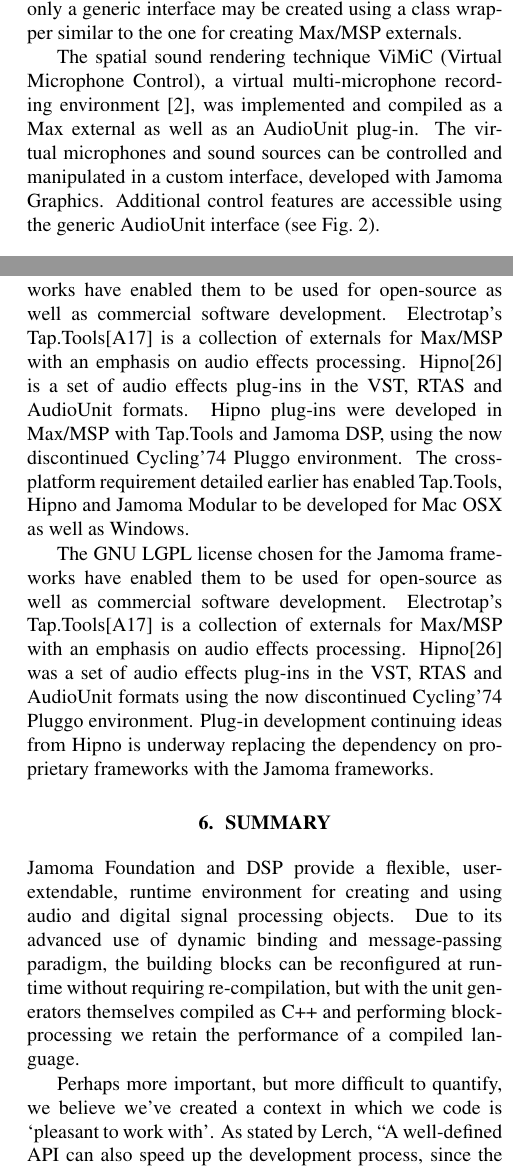
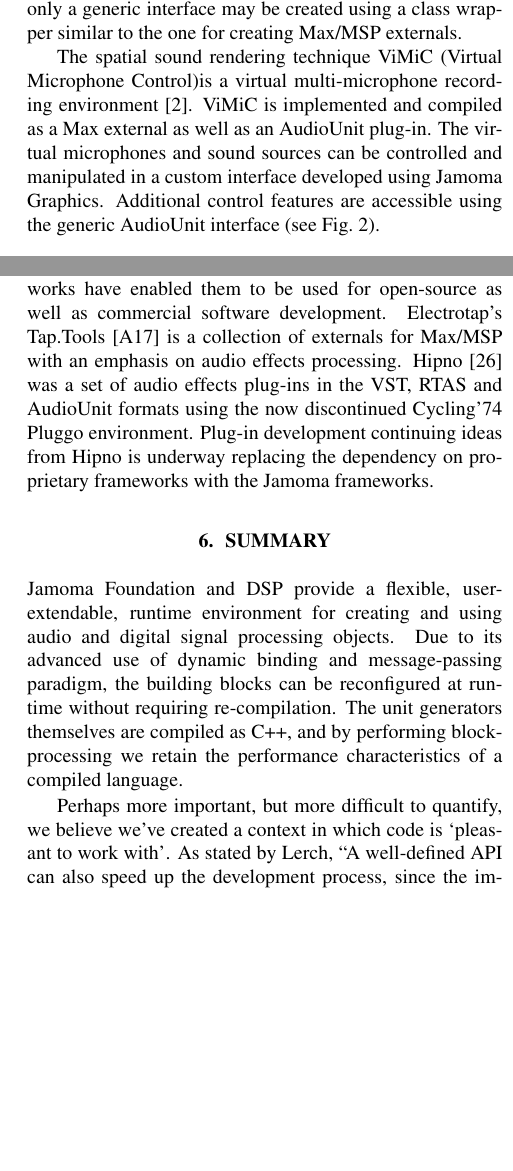
Before and after one commit to alexarje/JamomaPublications, a LaTeX paper (Proceedings/2010-ICMC-DSP/JamomaDSP-ICMC.tex): two parts of the columns of pages 6 and 7 of 8, joined at a grey line, cut so that both start at the same text, the shorter picture padded with empty space. Compiled offline with pdfLaTeX.

Commit message:
icmc: cleaning-up with trond

```diff
--- a/Proceedings/2010-ICMC-DSP/JamomaDSP-ICMC.tex
+++ b/Proceedings/2010-ICMC-DSP/JamomaDSP-ICMC.tex
@@ -433,6 +433,7 @@
 
 Jamoma DSP provides several example projects that include VST and AudioUnit plug-ins.  AudioUnit plug-ins requiring only a generic interface may be created using a class wrapper similar to the one for creating Max/MSP externals.
 
-The spatial sound rendering technique ViMiC (Virtual Microphone Control), a virtual multi-microphone recording environment \cite{CMJ08-VIMIC}, was implemented and compiled as a Max external as well as an AudioUnit plug-in. The virtual microphones and sound sources can be controlled and manipulated in a custom interface, developed with Jamoma Graphics.  Additional control features are accessible using the generic AudioUnit interface (see Fig.~\ref{fig:vimic}).
+The spatial sound rendering technique ViMiC (Virtual Microphone Control)is a virtual multi-microphone recording environment \cite{CMJ08-VIMIC}.  ViMiC is implemented and compiled as a Max external as well as an AudioUnit plug-in. The virtual microphones and sound sources can be controlled and manipulated in a custom interface developed using Jamoma Graphics.  Additional control features are accessible using the generic AudioUnit interface (see Fig.~\ref{fig:vimic}).
 
+% TODO: can we make this screenshot bigger?
 
@@ -509,12 +510,10 @@
 
 %   TODO: If space, this is the place to discuss this: combining unit generators is simple - example: combining simple units into compound (e.g. DC Blocker)
 
-The GNU LGPL license chosen for the Jamoma frameworks have enabled them to be used for open-source as well as commercial software development.  Electrotap's Tap.Tools\cite{web17} is a collection of externals for Max/MSP with an emphasis on audio effects processing.  Hipno\cite{Place:2005} is a set of audio effects plug-ins in the VST, RTAS and AudioUnit formats.  Hipno plug-ins were developed in Max/MSP with Tap.Tools and Jamoma DSP, using the now discontinued Cycling'74 Pluggo environment.  The cross-platform requirement detailed earlier has enabled Tap.Tools, Hipno and Jamoma Modular to be developed for Mac OSX as well as Windows.
+% The GNU LGPL license chosen for the Jamoma frameworks have enabled them to be used for open-source as well as commercial software development.  Electrotap's Tap.Tools \cite{web17} is a collection of externals for Max/MSP with an emphasis on audio effects processing.  Hipno \cite{Place:2005} is a set of audio effects plug-ins in the VST, RTAS and AudioUnit formats.  Hipno plug-ins were developed in Max/MSP with Tap.Tools and Jamoma DSP, using the now discontinued Cycling'74 Pluggo environment.  The cross-platform requirement detailed earlier has enabled Tap.Tools, Hipno and Jamoma Modular to be developed for Mac OSX as well as Windows.
 % With the Jamoma Graphics library we wish to provide the structural framework for development of units with graphical user interfaces that can be wrapped as externals for environments such as Max, Pd and SuperCollider as well as being turned into plug-ins to replace now-obsolete infrastructure once provided by Pluggo.
 
-
-
-The GNU LGPL license chosen for the Jamoma frameworks have enabled them to be used for open-source as well as commercial software development.  Electrotap's Tap.Tools\cite{web17} is a collection of externals for Max/MSP with an emphasis on audio effects processing.  Hipno\cite{Place:2005} was a set of audio effects plug-ins in the VST, RTAS and AudioUnit formats using the now discontinued Cycling'74 Pluggo environment.  Plug-in development continuing ideas from Hipno is underway replacing the dependency on proprietary frameworks with the Jamoma frameworks.
+The GNU LGPL license chosen for the Jamoma frameworks have enabled them to be used for open-source as well as commercial software development.  Electrotap's Tap.Tools \cite{web17} is a collection of externals for Max/MSP with an emphasis on audio effects processing.  Hipno \cite{Place:2005} was a set of audio effects plug-ins in the VST, RTAS and AudioUnit formats using the now discontinued Cycling'74 Pluggo environment.  Plug-in development continuing ideas from Hipno is underway replacing the dependency on proprietary frameworks with the Jamoma frameworks.
 
 
 % (end)
@@ -524,9 +523,9 @@
 
 \section{Summary} % (fold)
 
-Jamoma Foundation and DSP provide a flexible, user-extendable, runtime environment for creating and using audio and digital signal processing objects.  Due to its advanced use of dynamic binding and message-passing paradigm, the building blocks can be reconfigured at runtime without requiring re-compilation, but with the unit generators themselves compiled as C++ and performing block-processing we retain the performance of a compiled language.
+Jamoma Foundation and DSP provide a flexible, user-extendable, runtime environment for creating and using audio and digital signal processing objects.  Due to its advanced use of dynamic binding and message-passing paradigm, the building blocks can be reconfigured at runtime without requiring re-compilation.  The unit generators themselves are compiled as C++, and by performing block-processing we retain the performance characteristics of a compiled language.
 
-Perhaps more important, but more difficult to quantify, we believe we've created a context in which we code is `pleasant to work with'.  As stated by Lerch, ``A well-defined API can also speed up the development process, since the implementation can focus more on the algorithmic aspects and less on implementation issues like API design.'' \cite{Lerch:2005}
+Perhaps more important, but more difficult to quantify, we believe we've created a context in which code is `pleasant to work with'.  As stated by Lerch, ``A well-defined API can also speed up the development process, since the implementation can focus more on the algorithmic aspects and less on implementation issues like API design.'' \cite{Lerch:2005}
 
 The power of this runtime is demonstrated through the ability to compile objects for Max, Pd, AudioUnits, VST, and Jamoma Multicore.
 
```
Also changed, not shown: Proceedings/2010-ICMC-DSP/JamomaDSP-ICMC.tex (34 more changed lines).
